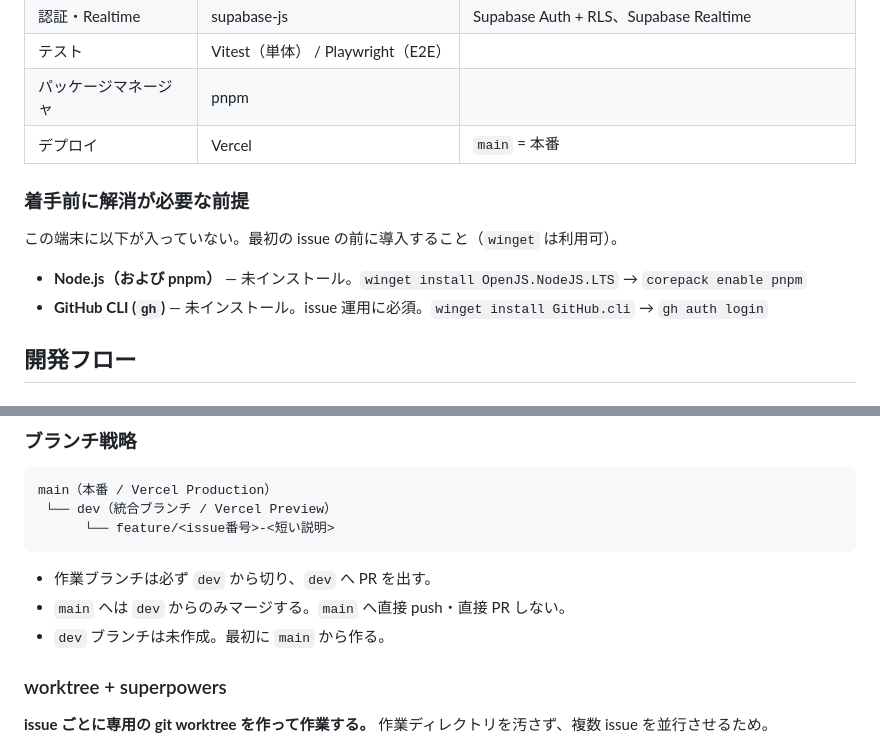
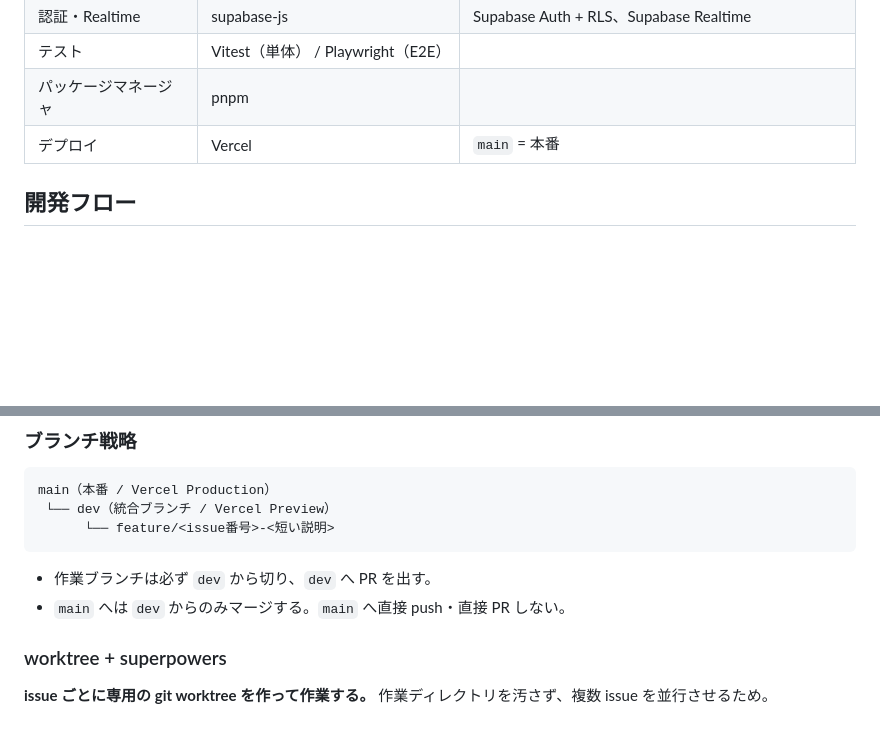
Before and after one commit to dd47114711-design/voicelogi, a Markdown page: CLAUDE.md, 2 parts joined by grey strips. Drawn GitHub-style; blank space fills up the shorter version.

```diff
--- a/CLAUDE.md
+++ b/CLAUDE.md
@@ -32,13 +32,6 @@ npm レジストリで確認済みの最新版（2026-08-03 時点）を使う
 | パッケージマネージャ | pnpm | |
 | デプロイ | Vercel | `main` = 本番 |
 
-### 着手前に解消が必要な前提
-
-この端末に以下が入っていない。最初の issue の前に導入すること（`winget` は利用可）。
-
-- **Node.js（および pnpm）** — 未インストール。`winget install OpenJS.NodeJS.LTS` → `corepack enable pnpm`
-- **GitHub CLI (`gh`)** — 未インストール。issue 運用に必須。`winget install GitHub.cli` → `gh auth login`
-
 ## 開発フロー
 
 ### issue 起点
@@ -61,7 +54,6 @@ main（本番 / Vercel Production）
 
 - 作業ブランチは必ず `dev` から切り、`dev` へ PR を出す。
 - `main` へは `dev` からのみマージする。`main` へ直接 push・直接 PR しない。
-- `dev` ブランチは未作成。最初に `main` から作る。
 
 ### worktree + superpowers
 
```
Also changed, not shown: docs/deployment-decision-2026-08-05.md (added, +34 -0 lines).
